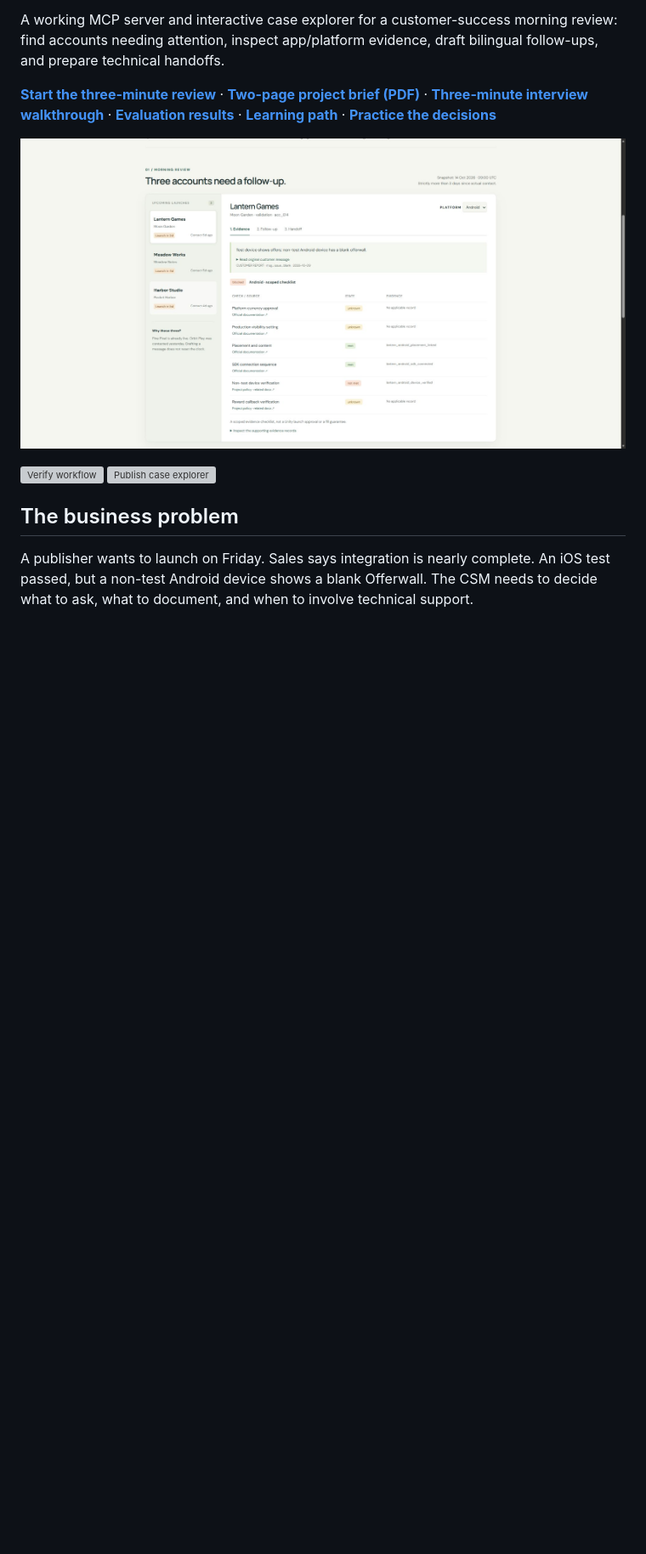
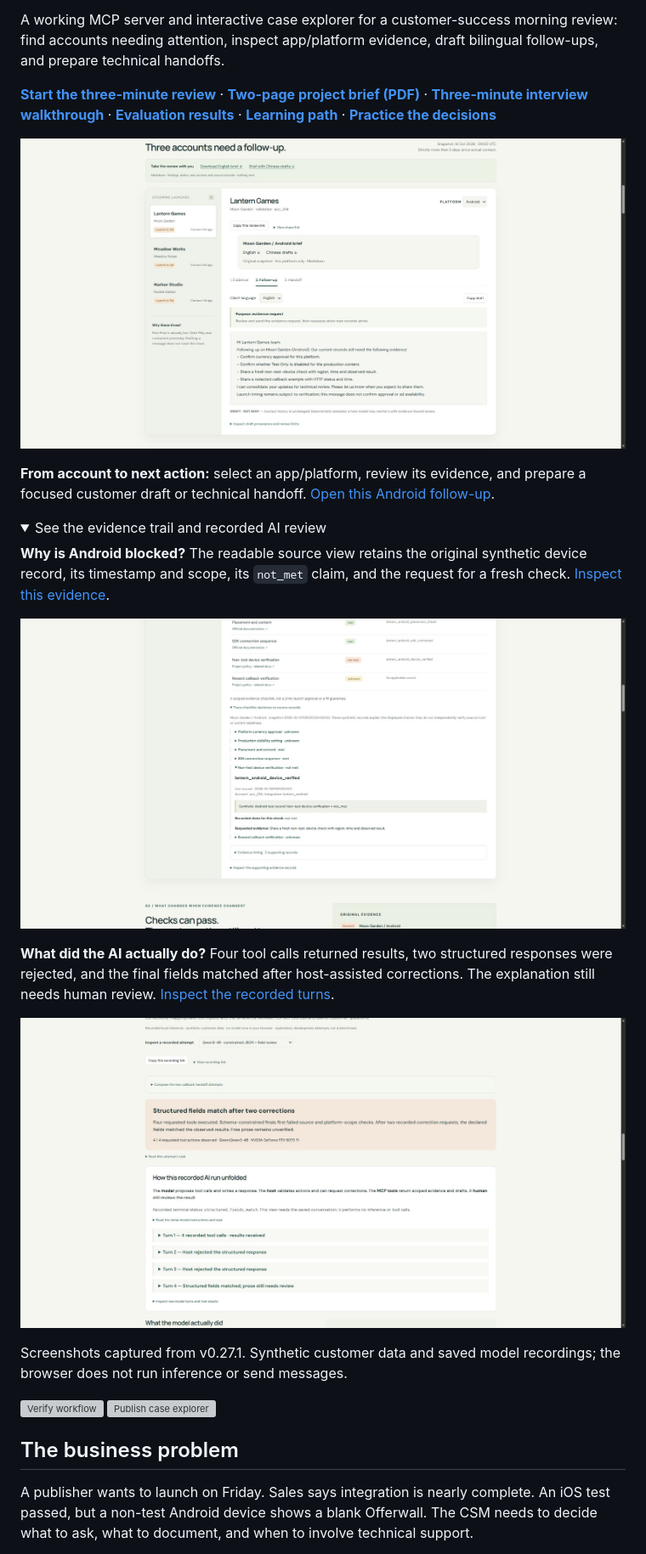
Before and after one commit to Yuchi-Wang02/csm-copilot, a Markdown page: README.md, the part around the change. Shown: that part at 85% size. Rendered like a GitHub page; pictures changed too: docs/assets/demo-model-turns.png (added), docs/assets/demo-readable-evidence.png (added), docs/assets/demo-workflow-current.png (added); folded sections open; blank space fills up the shorter version; grey boxes are pictures that could not be loaded.

Commit message:
Show the current customer workflow and evidence review in the README

```diff
--- a/README.md
+++ b/README.md
@@ -8,7 +8,24 @@ A working MCP server and interactive case explorer for a customer-success mornin
 
 **[Start the three-minute review](https://yuchi-wang02.github.io/csm-copilot/#start)** · **[Two-page project brief (PDF)](demo/project-brief.pdf)** · **[Three-minute interview walkthrough](docs/INTERVIEW.md)** · **[Evaluation results](evidence/EVALUATION.md)** · **[Learning path](docs/LEARNING.md)** · **[Practice the decisions](https://yuchi-wang02.github.io/csm-copilot/#practice)**
 
-![CSM Copilot case explorer](docs/assets/demo-case.png)
+[![Morning review with three queued accounts and an Android follow-up requesting missing confirmations, a fresh device check, and callback evidence. The draft is explicitly unsent.](docs/assets/demo-workflow-current.png)](https://yuchi-wang02.github.io/csm-copilot/?case=lantern_android&view=followup&lang=en#workspace)
+
+**From account to next action:** select an app/platform, review its evidence, and prepare a focused customer draft or technical handoff. [Open this Android follow-up](https://yuchi-wang02.github.io/csm-copilot/?case=lantern_android&view=followup&lang=en#workspace).
+
+<details>
+<summary>See the evidence trail and recorded AI review</summary>
+
+**Why is Android blocked?** The readable source view retains the original synthetic device record, its timestamp and scope, its `not_met` claim, and the request for a fresh check. [Inspect this evidence](https://yuchi-wang02.github.io/csm-copilot/?case=lantern_android&view=evidence&lang=en#workspace).
+
+![Expanded Android device-verification source with account and integration identifiers, the recorded failure, and the requested follow-up evidence.](docs/assets/demo-readable-evidence.png)
+
+**What did the AI actually do?** Four tool calls returned results, two structured responses were rejected, and the final fields matched after host-assisted corrections. The explanation still needs human review. [Inspect the recorded turns](https://yuchi-wang02.github.io/csm-copilot/?run=qwen4-constrained#model-runs).
+
+![Four-turn recorded AI conversation showing tool execution, two host rejections, and a structured-field match with prose still requiring review.](docs/assets/demo-model-turns.png)
+
+</details>
+
+Screenshots captured from v0.27.1. Synthetic customer data and saved model recordings; the browser does not run inference or send messages.
 
 [![Verify workflow](https://github.com/Yuchi-Wang02/csm-copilot/actions/workflows/ci.yml/badge.svg)](https://github.com/Yuchi-Wang02/csm-copilot/actions/workflows/ci.yml)
 [![Publish case explorer](https://github.com/Yuchi-Wang02/csm-copilot/actions/workflows/pages.yml/badge.svg)](https://github.com/Yuchi-Wang02/csm-copilot/actions/workflows/pages.yml)
```
